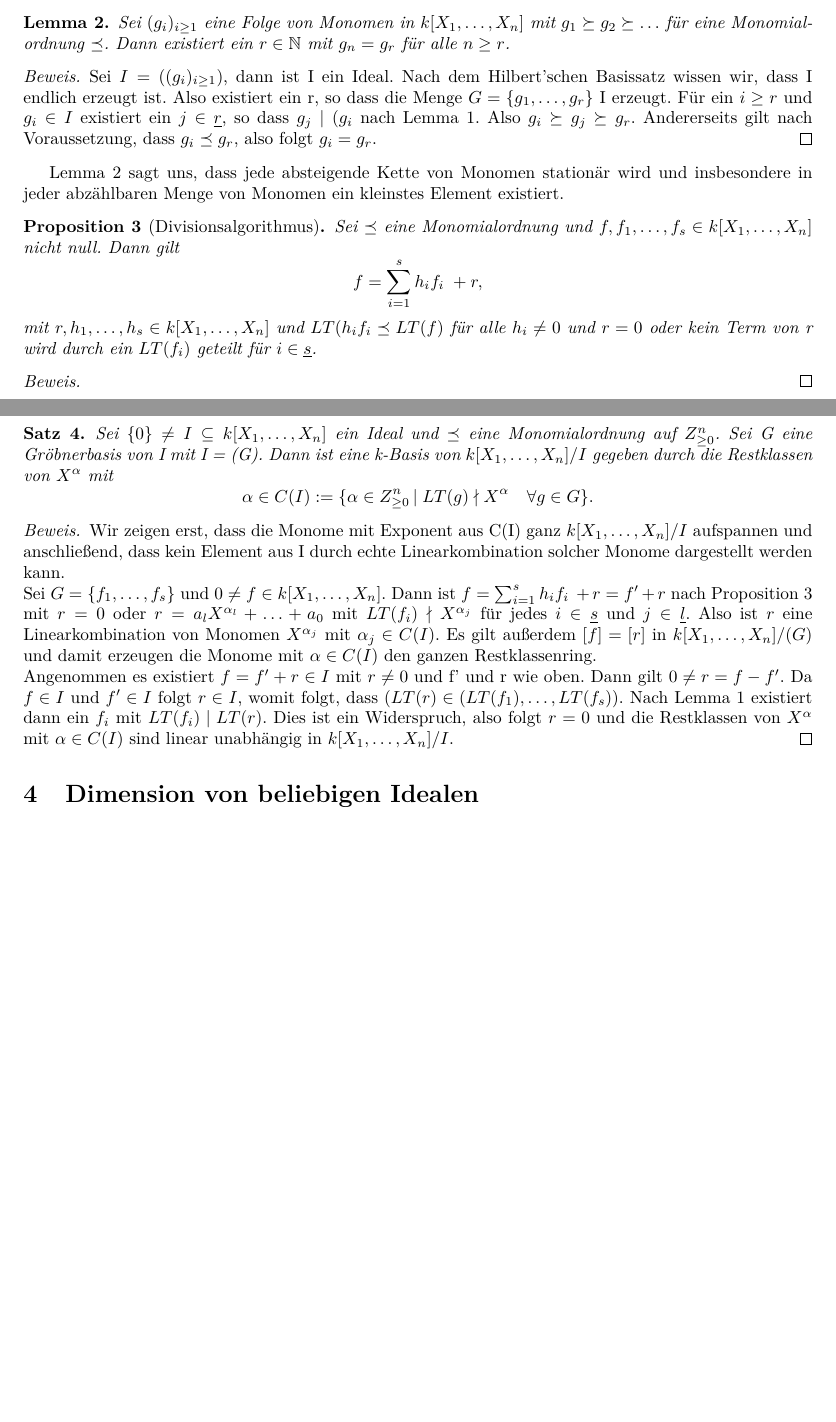
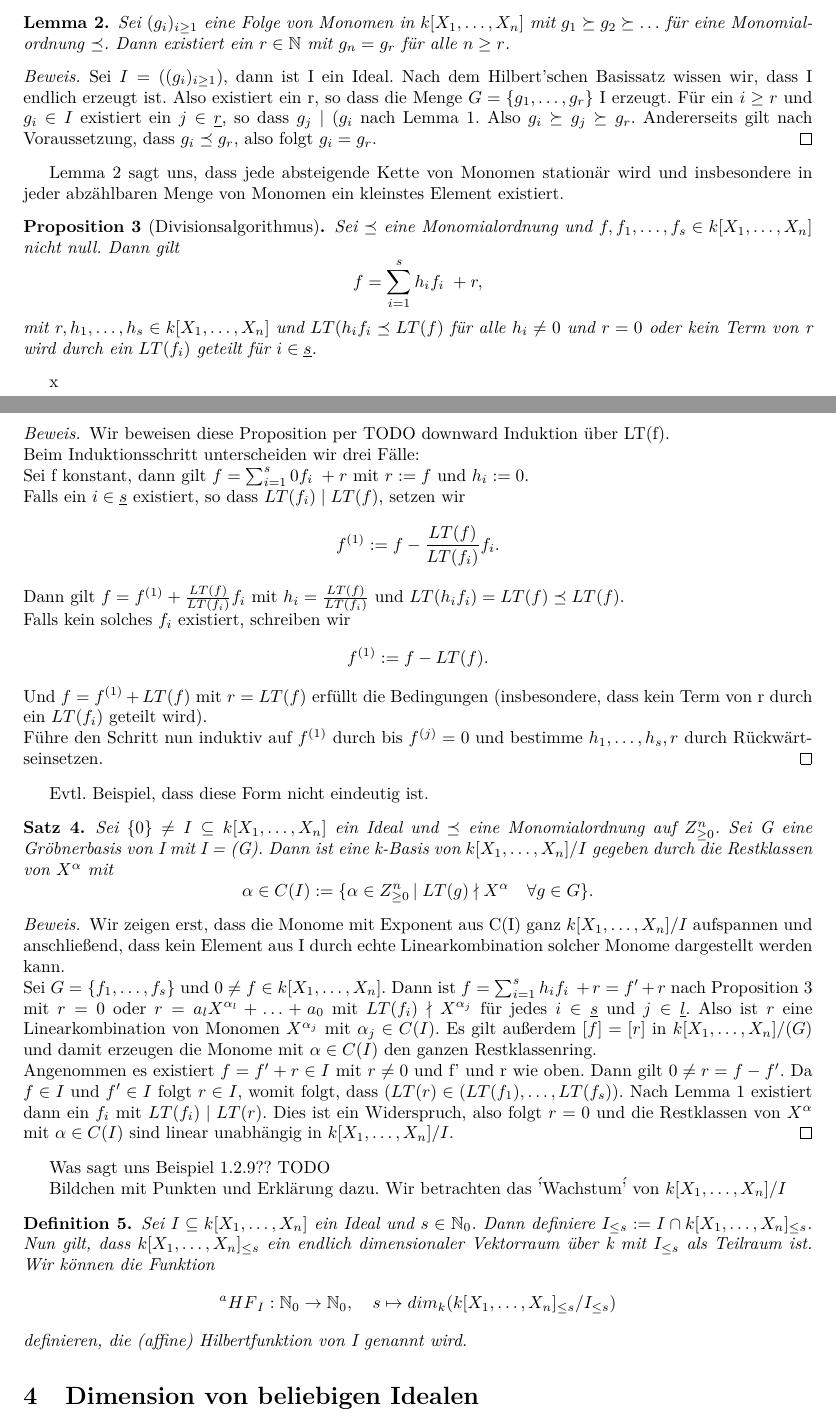
Before and after one commit to emmakatherina/seminar-cobra, a LaTeX document (Dimension.tex): two parts of pages 1 and 2 of 2, joined at a grey line, cut so that both start at the same text, the shorter picture padded with empty space. Compiled offline with pdfLaTeX.

Commit message:
Till Definition 1.2.11

```diff
--- a/Dimension.tex
+++ b/Dimension.tex
@@ -6,6 +6,7 @@
 \usepackage{amsthm}
 \usepackage{amssymb}
 \usepackage[paper=a4paper,left=25mm,right=25mm,top=25mm]{geometry}
+\usepackage{mathtools}
 
 \newtheorem{satz}{Satz}
 \newtheorem{definition}[satz]{Definition}
@@ -67,13 +69,27 @@
 	\(r, h_{1}, \ldots, h_{s} \in \R\) und \(LT(h_{i}f_{i} \preceq LT(f)\) für alle \(h_{i} \neq 0
 	\) und \(r = 0\) oder kein Term von r wird durch ein \(LT(f_{i})\) geteilt für \(i \in
 	\underline{s}\).
-	\end{proposition}
+	\end{proposition}x
 
 	\begin{proof}[Beweis]
+	Wir beweisen diese Proposition per TODO downward Induktion über LT(f). \\
+	Beim Induktionsschritt unterscheiden wir drei Fälle:\\
+	Sei f konstant, dann gilt \(f = \sum_{i=1}^{s} 0f_{i}\; + r\) mit \(r := f\) und \(h_{i} := 0\). \\
+	Falls ein \(i \in \underline{s}\) existiert, so dass \(LT(f_{i})\;| \; LT(f)\), setzen wir
+	\begin{displaymath} f^{(1)} := f - \frac{LT(f)}{LT(f_{i})}f_{i}.\end{displaymath} Dann gilt
+	\( f = f^{(1)} + \frac{LT(f)}{LT(f_{i})}f_{i} \) mit \(h_{i} = \frac{LT(f)}{LT(f_{i})}\) und
+	\(LT(h_{i}f_{i}) = LT(f) \preceq LT(f).\) \\
+	Falls kein solches \(f_{i}\) existiert, schreiben wir \begin{displaymath} f^{(1)} := f -
+	LT(f). \end{displaymath} Und \(f = f^{(1)} + LT(f)\) mit \(r = LT(f)\) erfüllt die Bedingungen (insbesondere, dass kein Term von r durch ein \(LT(f_{i})\) geteilt wird). \\
+	Führe den Schritt nun induktiv auf \(f^{(1)}\) durch bis \(f^{(j)} = 0\) und bestimme
+	\(h_{1}, \ldots, h_{s}, r\) durch Rückwärtseinsetzen.
 	\end{proof}
 
 
-	\begin{satz}
+	Evtl. Beispiel, dass diese Form nicht eindeutig ist.
+
+
+	\begin{satz} \label{1.2.8}
 	Sei \(\{0\} \neq I \subseteq \R\) ein Ideal und \(\preceq\) eine Monomialordnung auf
 	\(Z^{n}_{\geq 0}\). Sei G eine Gröbnerbasis von I mit I = (G). Dann ist eine k-Basis von
 	\(\R/I\) gegeben durch die Restklassen von \(X^{\alpha}\) mit
@@ -102,6 +118,19 @@
 	\(\alpha \in C(I)\) sind linear unabhängig in \(\R/I\).
 	\end{proof}
 
+	Was sagt uns Beispiel 1.2.9?? TODO
+
+	Bildchen mit Punkten und Erklärung dazu.
+	Wir betrachten das \''Wachstum\'' von \(\R/I\)
+
+	\begin{definition} \label{1.2.11}
+	Sei \(I \subseteq \R\) ein Ideal und \(s \in \mathbb{N}_{0}\). Dann definiere \(I_{\leq s} :=
+	I \cap \R_{\leq s}\). Nun gilt, dass \(\R_{\leq s}\) ein endlich dimensionaler Vektorraum über
+	k  mit \(I_{\leq s}\) als Teilraum ist. Wir können die Funktion \begin{displaymath}
+	\prescript{a}{}{HF}_{I} : \mathbb{N}_{0} \rightarrow \mathbb{N}_{0}, \quad s \mapsto
+	dim_{k}(\R_{\leq s}/I_{\leq s})	\end{displaymath} definieren, die (affine) Hilbertfunktion
+	von I genannt wird.
+	\end{definition}
 
 \section{Dimension von beliebigen Idealen}
 \section{Literaturangabe}
```
Also changed, not shown: Dimension.pdf, Dimension.tex (3 more changed lines).
